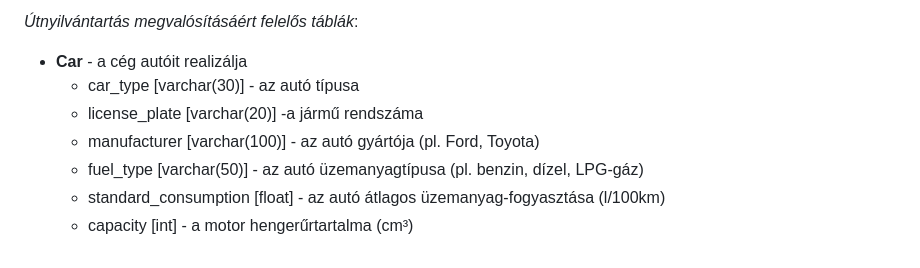
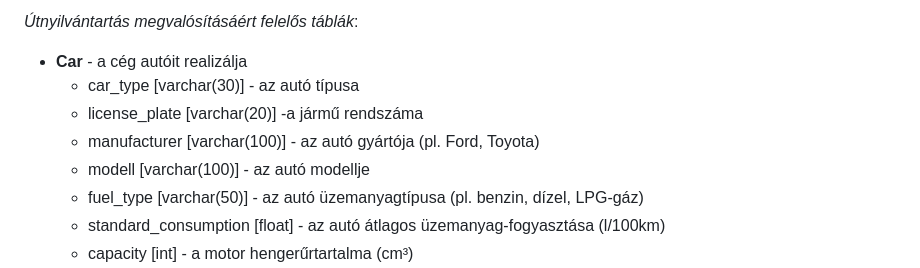
Before and after one commit to kovacsmate3/szakdolgozat-apontonkft, a Markdown page: README.md, the part around the change. Rendered like a GitHub page.

```diff
--- a/README.md
+++ b/README.md
@@ -35,6 +35,7 @@ A megfelelő adatbázis táblák és modellek implementálása az alábbiak szer
   * car_type [varchar(30)] - az autó típusa
   * license_plate [varchar(20)] -a jármű rendszáma
   * manufacturer [varchar(100)] - az autó gyártója (pl. Ford, Toyota)
+  * modell [varchar(100)] - az autó modellje
   * fuel_type [varchar(50)] - az autó üzemanyagtípusa (pl. benzin, dízel, LPG-gáz)
   * standard_consumption [float] - az autó átlagos üzemanyag-fogyasztása (l/100km)
   * capacity [int] - a motor hengerűrtartalma (cm³)
```
